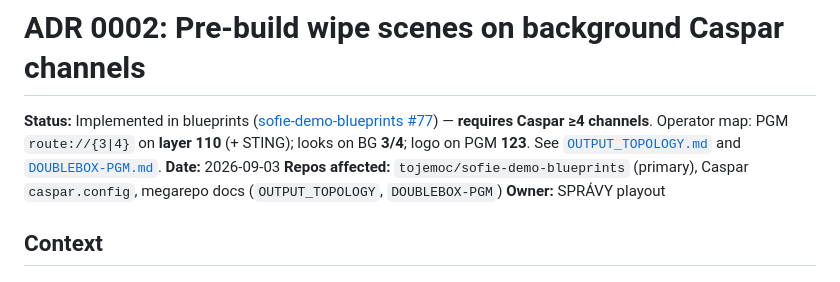
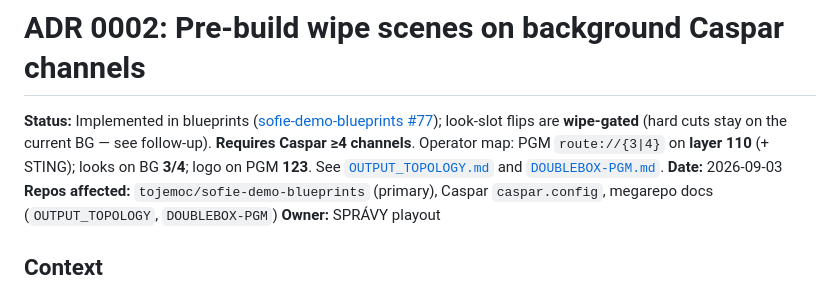
Before and after one commit to tojemoc/sofie, a Markdown page: docs/adr/0002-wipe-prebuild-bg-channels.md, the part around the change. Rendered like a GitHub page.

```diff
--- a/docs/adr/0002-wipe-prebuild-bg-channels.md
+++ b/docs/adr/0002-wipe-prebuild-bg-channels.md
@@ -1,6 +1,6 @@
 # ADR 0002: Pre-build wipe scenes on background Caspar channels
 
-**Status:** Implemented in blueprints ([sofie-demo-blueprints #77](https://github.com/tojemoc/sofie-demo-blueprints/pull/77)) — **requires Caspar ≥4 channels**. Operator map: PGM `route://{3|4}` on **layer 110** (+ STING); looks on BG **3/4**; logo on PGM **123**. See [`OUTPUT_TOPOLOGY.md`](../integration/OUTPUT_TOPOLOGY.md) and [`DOUBLEBOX-PGM.md`](../integration/DOUBLEBOX-PGM.md).
+**Status:** Implemented in blueprints ([sofie-demo-blueprints #77](https://github.com/tojemoc/sofie-demo-blueprints/pull/77)); look-slot flips are **wipe-gated** (hard cuts stay on the current BG — see follow-up). **Requires Caspar ≥4 channels**. Operator map: PGM `route://{3|4}` on **layer 110** (+ STING); looks on BG **3/4**; logo on PGM **123**. See [`OUTPUT_TOPOLOGY.md`](../integration/OUTPUT_TOPOLOGY.md) and [`DOUBLEBOX-PGM.md`](../integration/DOUBLEBOX-PGM.md).
 **Date:** 2026-09-03
 **Repos affected:** `tojemoc/sofie-demo-blueprints` (primary), Caspar `caspar.config`,
 megarepo docs (`OUTPUT_TOPOLOGY`, `DOUBLEBOX-PGM`)
```
Also changed, not shown: docs/integration/OUTPUT_TOPOLOGY.md (+8 -1 lines), 1 other file.
